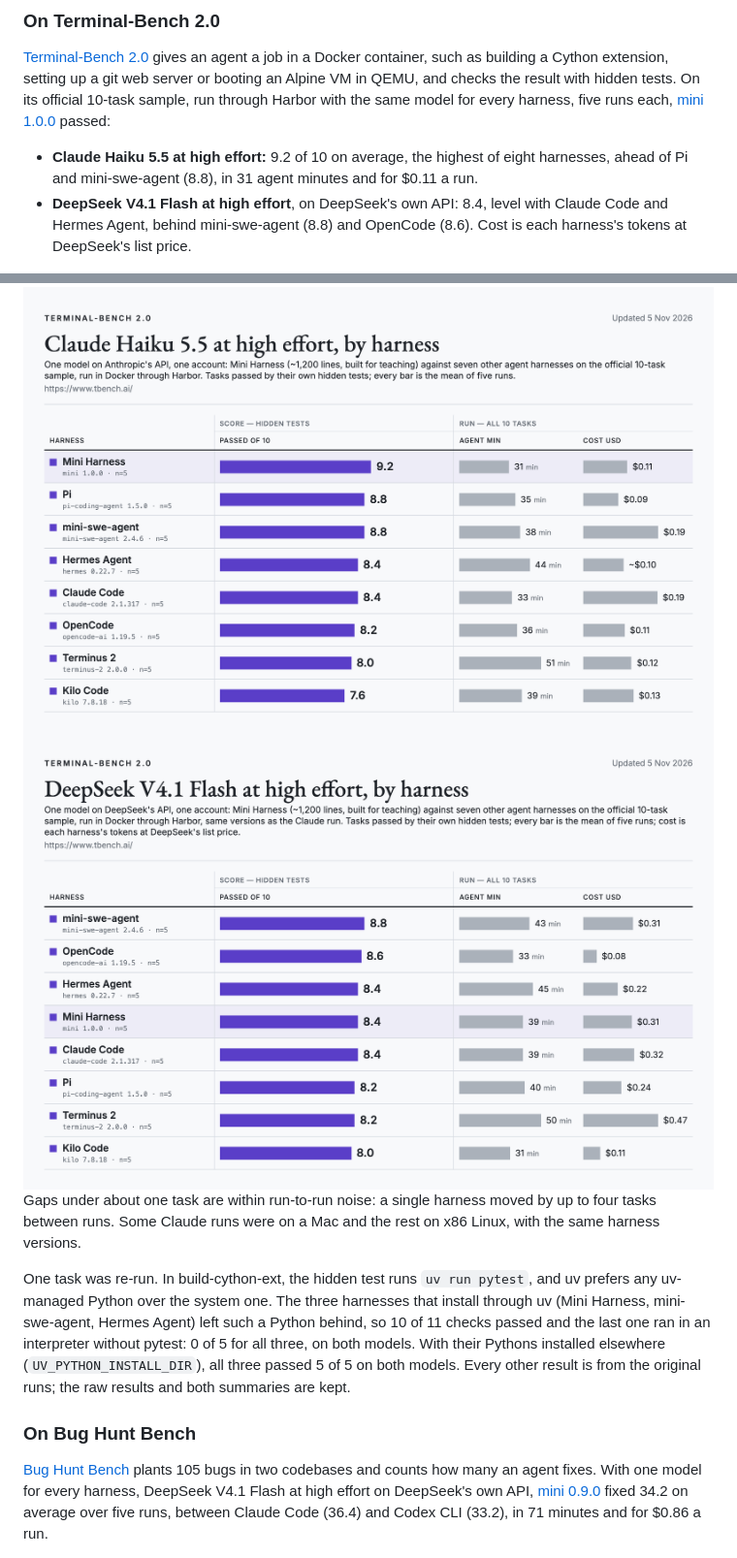
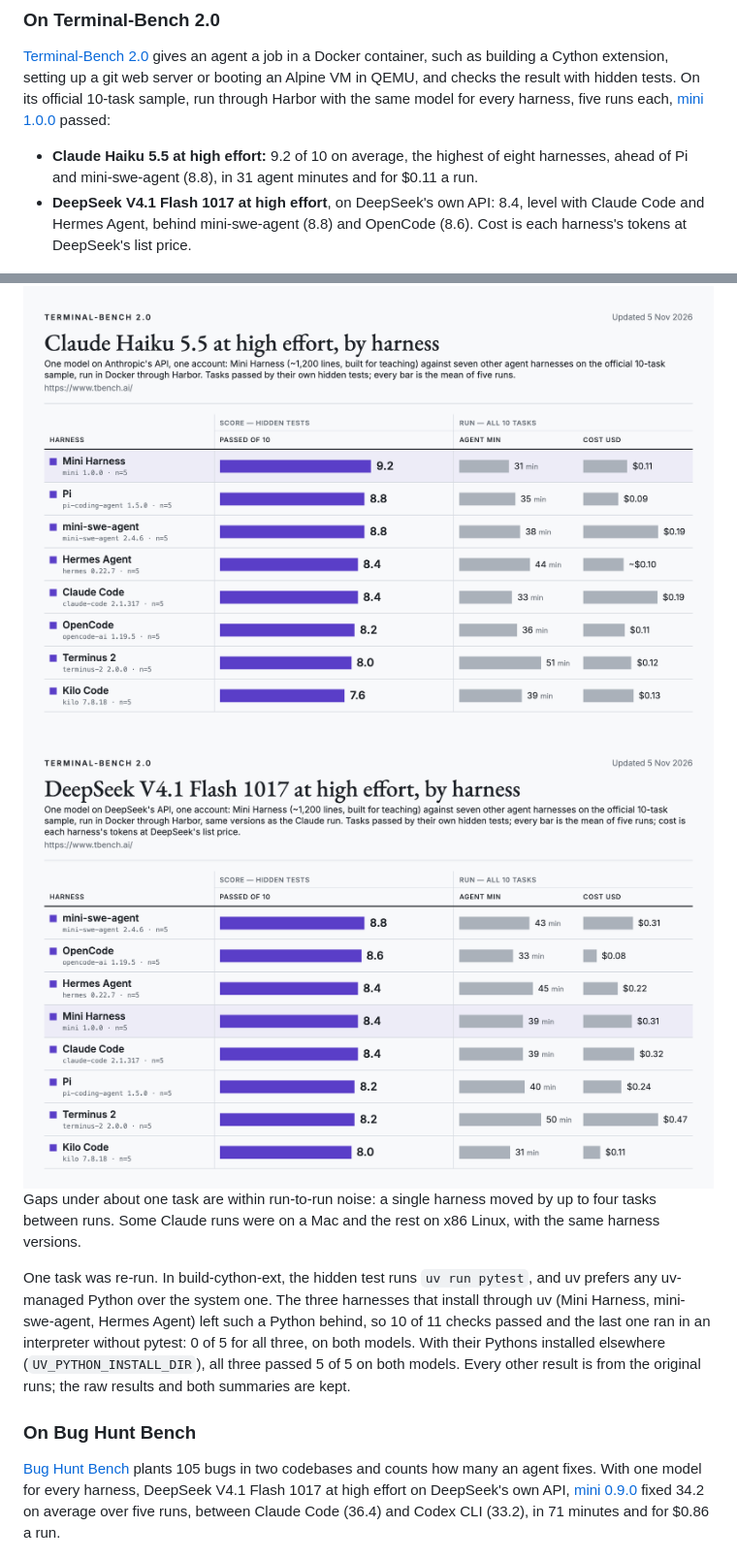
Before and after one commit to phuryn/mini-harness, a Markdown page: README.md, 2 parts joined by grey strips. Shown at 97% size. Drawn GitHub-style; pictures changed too: docs/img/terminal-bench-deepseek-light.png.

Commit message:
Terminal-Bench DeepSeek chart and README: DeepSeek V4.1 Flash 1017, as on the Bug Hunt Bench chart

```diff
--- a/README.md
+++ b/README.md
@@ -50,7 +50,7 @@ As of November 2026. Pi is built to be extended; mini is built to be read.
 [Terminal-Bench 2.0](https://www.tbench.ai/) gives an agent a job in a Docker container, such as building a Cython extension, setting up a git web server or booting an Alpine VM in QEMU, and checks the result with hidden tests. On its official 10-task sample, run through Harbor with the same model for every harness, five runs each, [mini 1.0.0](https://github.com/phuryn/mini-harness/tree/767a0b4) passed:
 
 - **Claude Haiku 5.5 at high effort:** 9.2 of 10 on average, the highest of eight harnesses, ahead of Pi and mini-swe-agent (8.8), in 31 agent minutes and for $0.11 a run.
-- **DeepSeek V4.1 Flash at high effort**, on DeepSeek's own API: 8.4, level with Claude Code and Hermes Agent, behind mini-swe-agent (8.8) and OpenCode (8.6). Cost is each harness's tokens at DeepSeek's list price.
+- **DeepSeek V4.1 Flash 1017 at high effort**, on DeepSeek's own API: 8.4, level with Claude Code and Hermes Agent, behind mini-swe-agent (8.8) and OpenCode (8.6). Cost is each harness's tokens at DeepSeek's list price.
 
 <picture>
   <source media="(prefers-color-scheme: dark)" srcset="docs/img/terminal-bench-dark.png">
@@ -59,7 +59,7 @@ As of November 2026. Pi is built to be extended; mini is built to be read.
 
 <picture>
   <source media="(prefers-color-scheme: dark)" srcset="docs/img/terminal-bench-deepseek-dark.png">
-  <img src="docs/img/terminal-bench-deepseek-light.png" alt="Terminal-Bench 2.0, DeepSeek V4.1 Flash at high effort, cost at DeepSeek list price, mean tasks passed of 10 over five runs, with agent minutes and cost per run: mini-swe-agent 8.8 (43 min, $0.31), OpenCode 8.6 (33 min, $0.08), Hermes Agent 8.4 (45 min, $0.22), Mini Harness 8.4 (39 min, $0.31), Claude Code 8.4 (39 min, $0.32), Pi 8.2 (40 min, $0.24), Terminus 2 8.2 (50 min, $0.47), Kilo Code 8.0 (31 min, $0.11).">
+  <img src="docs/img/terminal-bench-deepseek-light.png" alt="Terminal-Bench 2.0, DeepSeek V4.1 Flash 1017 at high effort, cost at DeepSeek list price, mean tasks passed of 10 over five runs, with agent minutes and cost per run: mini-swe-agent 8.8 (43 min, $0.31), OpenCode 8.6 (33 min, $0.08), Hermes Agent 8.4 (45 min, $0.22), Mini Harness 8.4 (39 min, $0.31), Claude Code 8.4 (39 min, $0.32), Pi 8.2 (40 min, $0.24), Terminus 2 8.2 (50 min, $0.47), Kilo Code 8.0 (31 min, $0.11).">
 </picture>
 
 Gaps under about one task are within run-to-run noise: a single harness moved by up to four tasks between runs. Some Claude runs were on a Mac and the rest on x86 Linux, with the same harness versions.
@@ -68,7 +68,7 @@ One task was re-run. In build-cython-ext, the hidden test runs `uv run pytest`,
 
 ### On Bug Hunt Bench
 
-[Bug Hunt Bench](https://bughunt.productcompass.pm/) plants 105 bugs in two codebases and counts how many an agent fixes. With one model for every harness, DeepSeek V4.1 Flash at high effort on DeepSeek's own API, [mini 0.9.0](https://github.com/phuryn/mini-harness/tree/c936132) fixed 34.2 on average over five runs, between Claude Code (36.4) and Codex CLI (33.2), in 71 minutes and for $0.86 a run.
+[Bug Hunt Bench](https://bughunt.productcompass.pm/) plants 105 bugs in two codebases and counts how many an agent fixes. With one model for every harness, DeepSeek V4.1 Flash 1017 at high effort on DeepSeek's own API, [mini 0.9.0](https://github.com/phuryn/mini-harness/tree/c936132) fixed 34.2 on average over five runs, between Claude Code (36.4) and Codex CLI (33.2), in 71 minutes and for $0.86 a run.
 
 <picture>
   <source media="(prefers-color-scheme: dark)" srcset="docs/img/bug-hunt-bench-dark.png">
```
Also changed, not shown: docs/img/terminal-bench-deepseek-dark.png.
